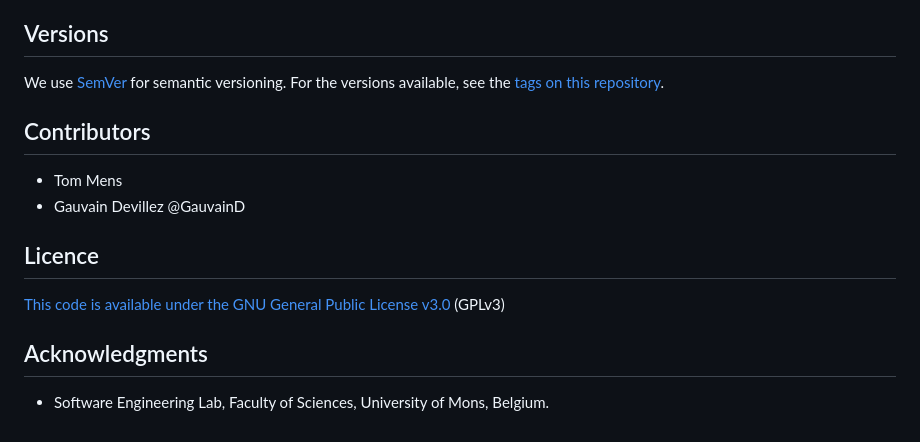
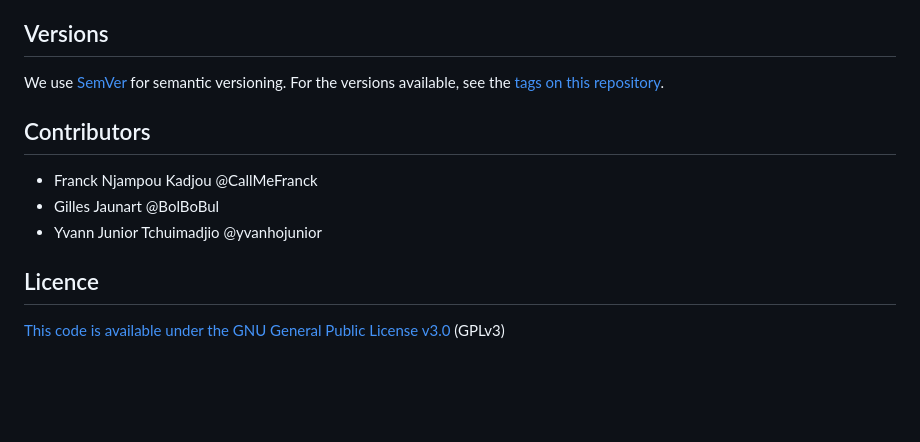
Before and after one commit to yvanhojunior/calculator-2026-group5, a Markdown page: README.md, the part around one of its changes. GitHub-like rendering; blank space fills up the shorter version.

```diff
--- a/README.md
+++ b/README.md
@@ -53,14 +53,11 @@ We use [SemVer](http://semver.org/) for semantic versioning. For the versions av
 
 ## Contributors
 
-* Tom Mens
-* Gauvain Devillez @GauvainD
+* Franck Njampou Kadjou @CallMeFranck
+* Gilles Jaunart @BolBoBul
+* Yvann Junior Tchuimadjio @yvanhojunior
 
 ## Licence
 
 
 [This code is available under the GNU General Public License v3.0](https://choosealicense.com/licenses/gpl-3.0/) (GPLv3)
-
-## Acknowledgments
-
-* Software Engineering Lab, Faculty of Sciences, University of Mons, Belgium.
```
Also changed, not shown: other parts of README.md (+2 -2 lines).
